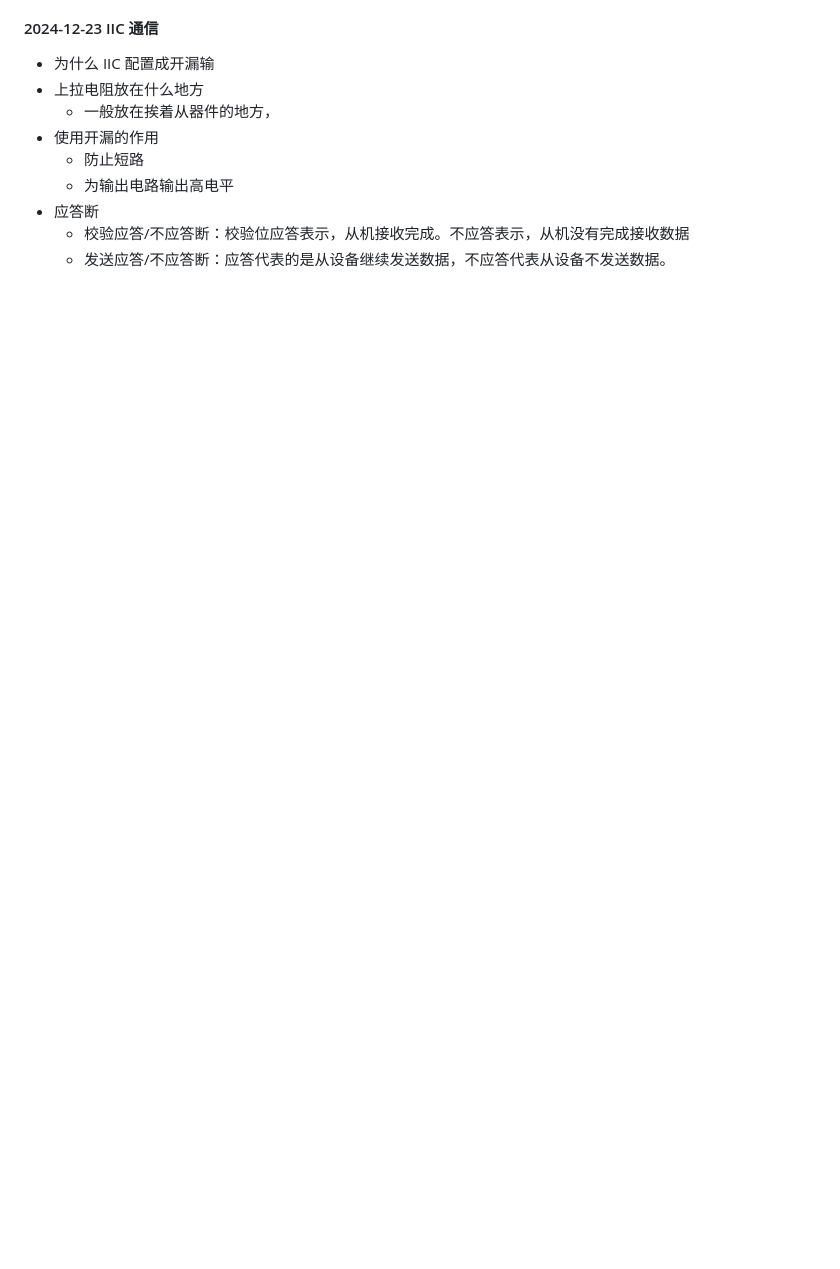
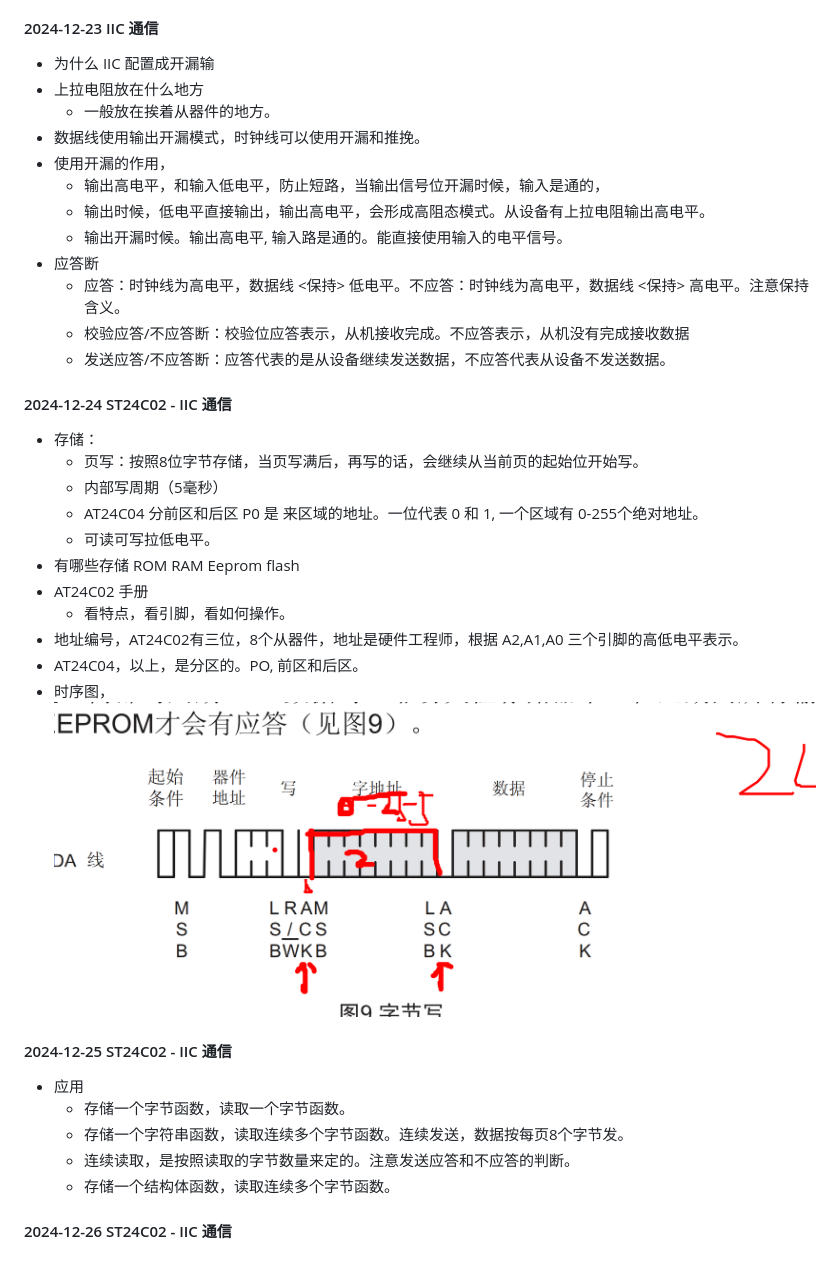
Before and after one commit to yongjian-peng/learning-record, a Markdown page: MCU/每日总结.md, the part around the change. Drawn GitHub-style; pictures changed too: MCU/image/AT24C02写一个字节.png (added); blank space fills up the shorter version.

```diff
--- a/MCU/每日总结.md
+++ b/MCU/每日总结.md
@@ -187,10 +187,36 @@ PC端口发送字符串close,阀门关闭
 #### 2024-12-23 IIC 通信
 - 为什么 IIC 配置成开漏输
 - 上拉电阻放在什么地方
-  - 一般放在挨着从器件的地方，
-- 使用开漏的作用
-  - 防止短路
-  - 为输出电路输出高电平
+  - 一般放在挨着从器件的地方。
+- 数据线使用输出开漏模式，时钟线可以使用开漏和推挽。
+- 使用开漏的作用，
+  - 输出高电平，和输入低电平，防止短路，当输出信号位开漏时候，输入是通的，
+  - 输出时候，低电平直接输出，输出高电平，会形成高阻态模式。从设备有上拉电阻输出高电平。
+  - 输出开漏时候。输出高电平, 输入路是通的。能直接使用输入的电平信号。
 - 应答断
+  - 应答：时钟线为高电平，数据线 <保持> 低电平。不应答：时钟线为高电平，数据线 <保持> 高电平。注意保持含义。
   - 校验应答/不应答断：校验位应答表示，从机接收完成。不应答表示，从机没有完成接收数据
   - 发送应答/不应答断：应答代表的是从设备继续发送数据，不应答代表从设备不发送数据。
+
+#### 2024-12-24 ST24C02 - IIC 通信
+- 存储：
+  - 页写：按照8位字节存储，当页写满后，再写的话，会继续从当前页的起始位开始写。
+  - 内部写周期（5毫秒）
+  - AT24C04 分前区和后区 P0 是 来区域的地址。一位代表 0 和 1, 一个区域有 0-255个绝对地址。
+  - 可读可写拉低电平。
+- 有哪些存储 ROM  RAM  Eeprom  flash
+- AT24C02 手册
+  - 看特点，看引脚，看如何操作。
+- 地址编号，AT24C02有三位，8个从器件，地址是硬件工程师，根据 A2,A1,A0 三个引脚的高低电平表示。
+- AT24C04，以上，是分区的。PO, 前区和后区。
+- 时序图，![图片说明](./image/AT24C02写一个字节.png)
+
+#### 2024-12-25 ST24C02 - IIC 通信
+- 应用
+  - 存储一个字节函数，读取一个字节函数。
+  - 存储一个字符串函数，读取连续多个字节函数。连续发送，数据按每页8个字节发。
+  - 连续读取，是按照读取的字节数量来定的。注意发送应答和不应答的判断。
+  - 存储一个结构体函数，读取连续多个字节函数。
+
+
+#### 2024-12-26 ST24C02 - IIC 通信
```
Also changed, not shown: MCU/问题记录.md (+6 -0 lines), MCU/面试题.md (added, +56 -0 lines), MCU/image/struct_caife.png (added).
